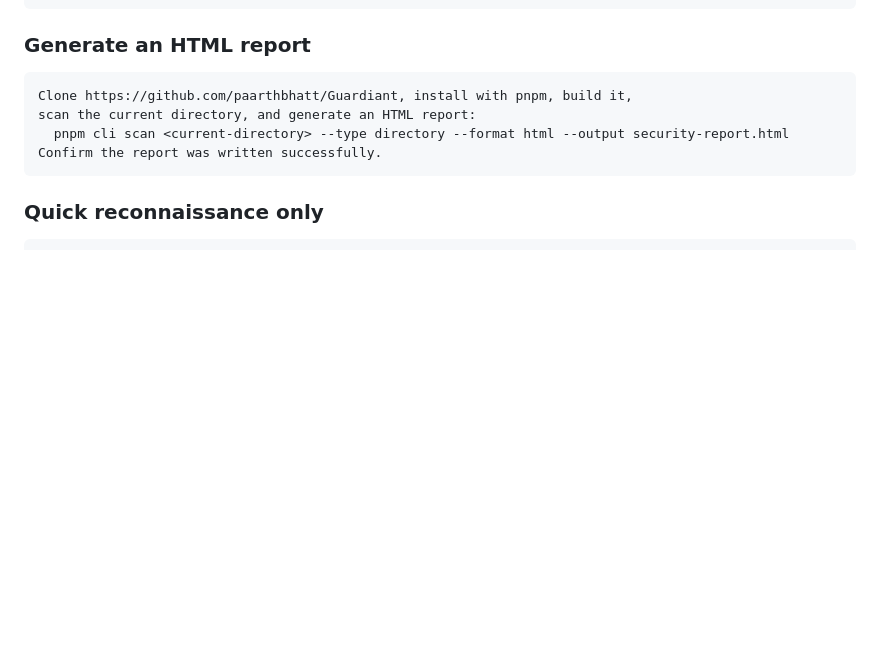
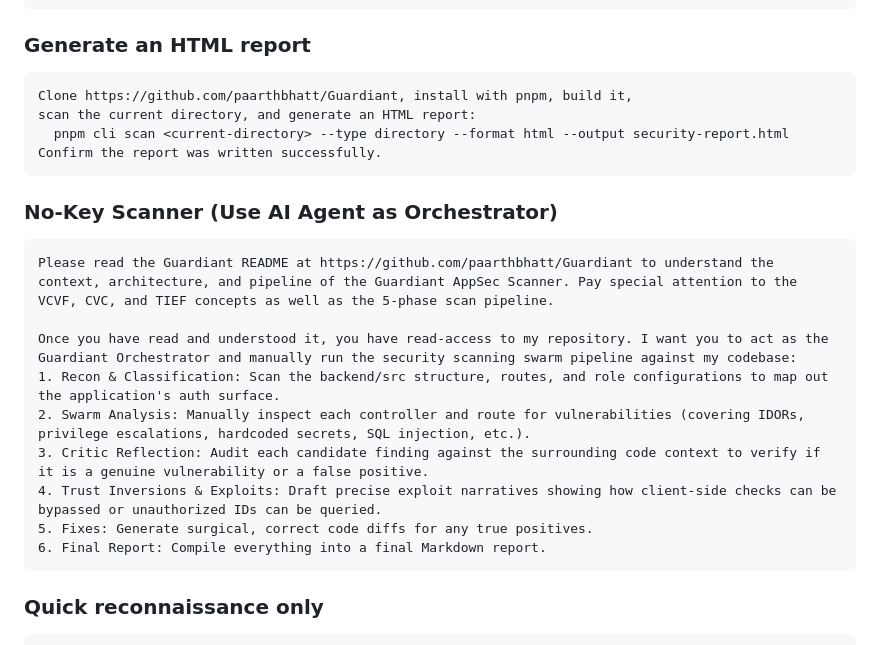
Before and after one commit to paarthbhatt/Guardiant, a Markdown page: README.md, the part around the change. GitHub-like rendering; blank space fills up the shorter version.

Commit message:
docs: add AI agent orchestrator manual scan prompt

````diff
--- a/README.md
+++ b/README.md
@@ -86,6 +86,20 @@ Clone https://github.com/paarthbhatt/Guardiant, install with pnpm, build it,
 scan the current directory, and generate an HTML report:
   pnpm cli scan <current-directory> --type directory --format html --output security-report.html
 Confirm the report was written successfully.
+```
+
+### No-Key Scanner (Use AI Agent as Orchestrator)
+
+```text
+Please read the Guardiant README at https://github.com/paarthbhatt/Guardiant to understand the context, architecture, and pipeline of the Guardiant AppSec Scanner. Pay special attention to the VCVF, CVC, and TIEF concepts as well as the 5-phase scan pipeline.
+
+Once you have read and understood it, you have read-access to my repository. I want you to act as the Guardiant Orchestrator and manually run the security scanning swarm pipeline against my codebase:
+1. Recon & Classification: Scan the backend/src structure, routes, and role configurations to map out the application's auth surface.
+2. Swarm Analysis: Manually inspect each controller and route for vulnerabilities (covering IDORs, privilege escalations, hardcoded secrets, SQL injection, etc.).
+3. Critic Reflection: Audit each candidate finding against the surrounding code context to verify if it is a genuine vulnerability or a false positive.
+4. Trust Inversions & Exploits: Draft precise exploit narratives showing how client-side checks can be bypassed or unauthorized IDs can be queried.
+5. Fixes: Generate surgical, correct code diffs for any true positives.
+6. Final Report: Compile everything into a final Markdown report.
 ```
 
 ### Quick reconnaissance only
````
